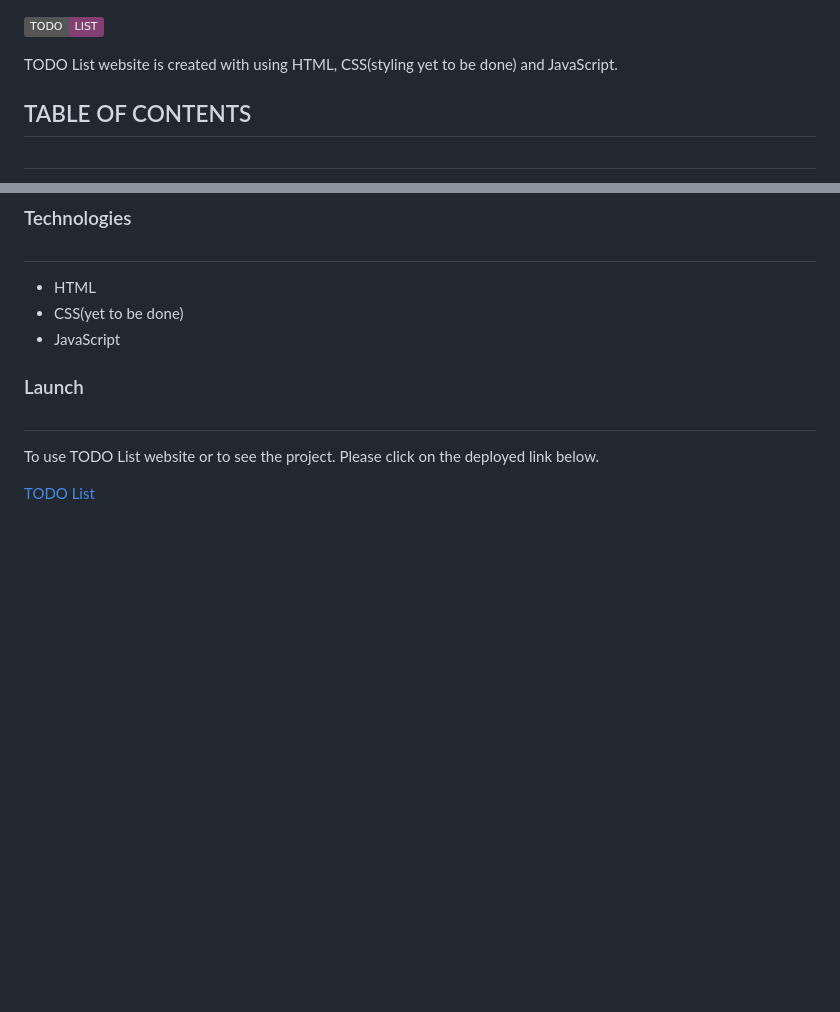
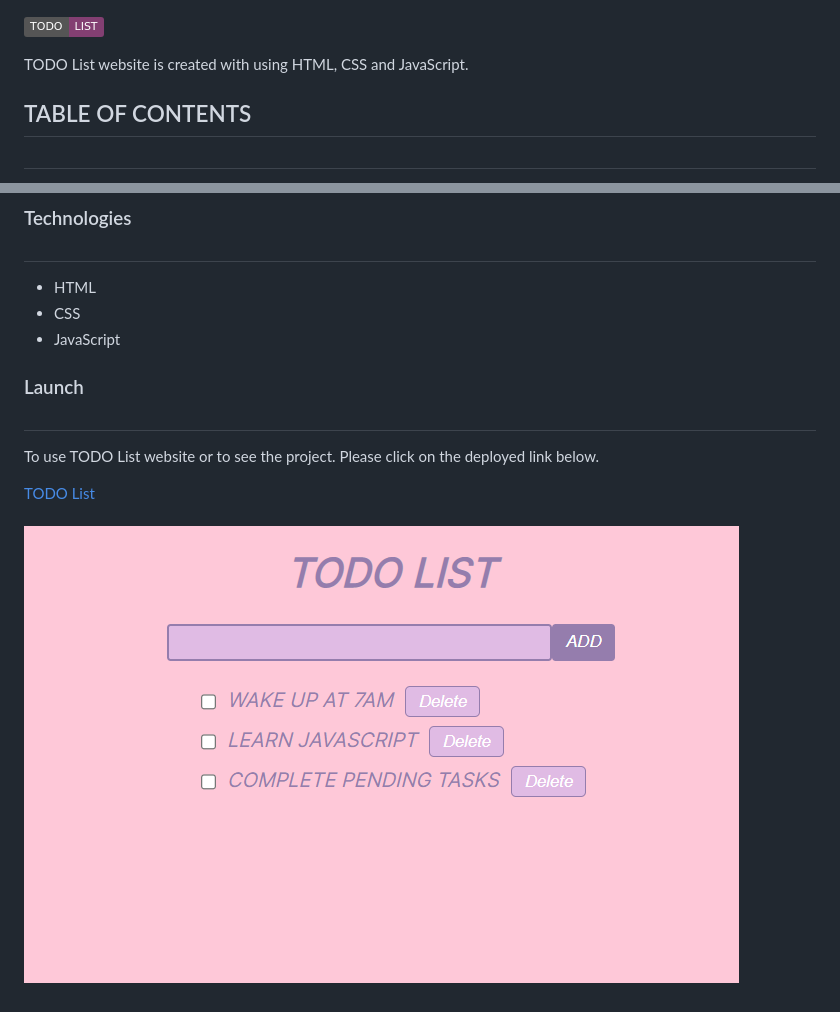
Before and after one commit to arzamansoori/TODOList, a Markdown page: readme.md, 2 parts joined by grey strips. Drawn GitHub-style; pictures changed too: todo.png (added); badges without logos; blank space fills up the shorter version.

```diff
--- a/readme.md
+++ b/readme.md
@@ -1,6 +1,6 @@
 ![TODO List](https://img.shields.io/badge/TODO-LIST-%23833F72)
 
-TODO List website is created with using HTML, CSS(styling yet to be done) and JavaScript.
+TODO List website is created with using HTML, CSS and JavaScript.
 
 ## TABLE OF CONTENTS
 #
@@ -15,7 +15,7 @@ TODO List website helps you with your daily tasks. You can add tasks, mark your
 ### Technologies
 #
 * HTML
-* CSS(yet to be done)
+* CSS
 * JavaScript
 
 ### Launch
@@ -25,4 +25,4 @@ To use TODO List website or to see the project. Please click on the deployed lin
 [TODO List](https://yourdailytodolistwebsite.netlify.app/)
 <br>
 <br>
-<!-- ![STOPWATCH Website Image](./stopwatch.png) -->
+![TODO List Website Image](./todo.png)
```
Also changed, not shown: 1 other file.
